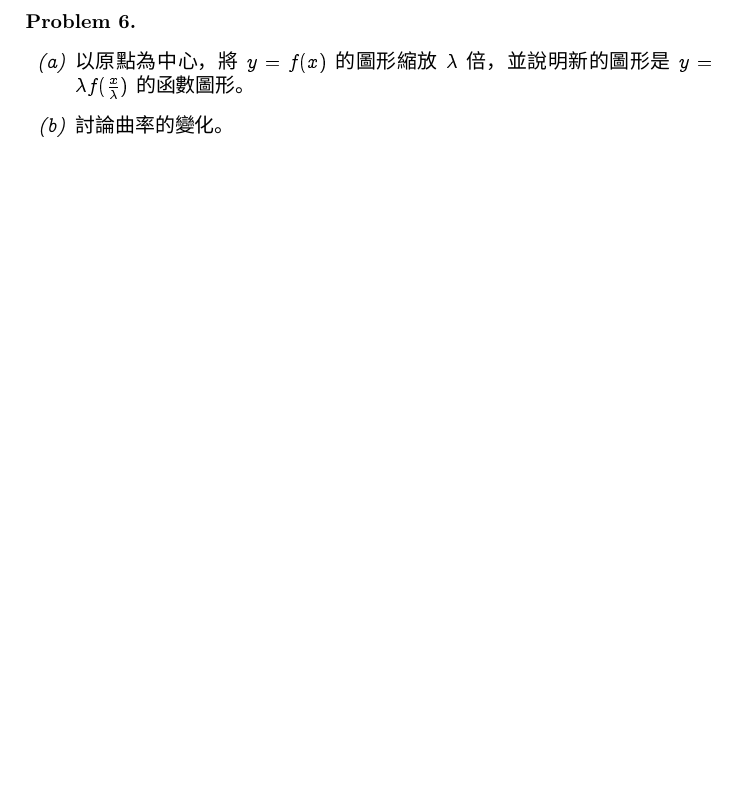
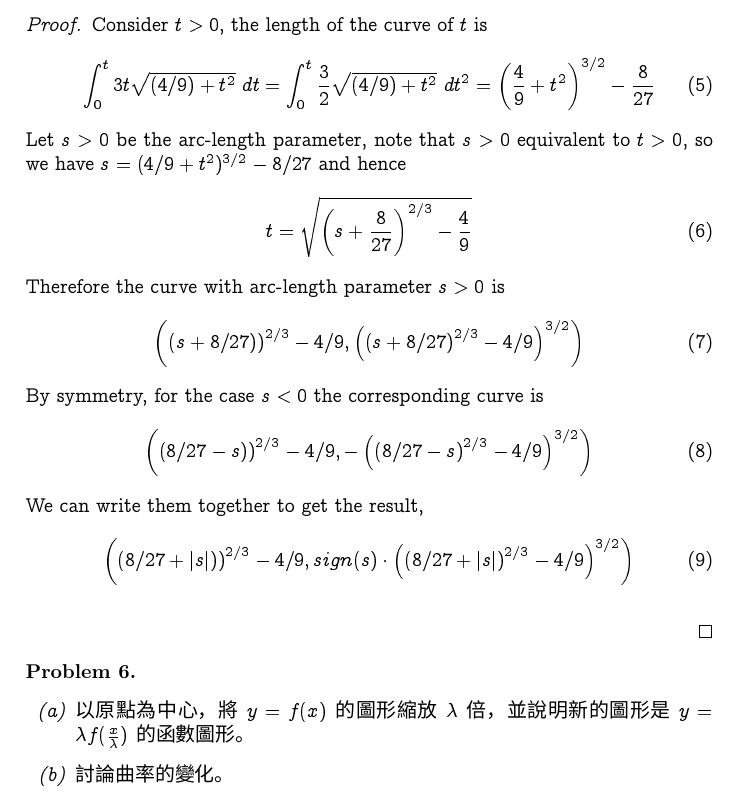
Before and after one commit to peter50216/2011geometryHW, a LaTeX problem sheet (hw2.tex): part of page 2 of 2, cut at the place of the change, the shorter picture padded with empty space. Compiled offline with XeLaTeX; a missing font is replaced by an installed copy or a similar font.

Commit message:
prob5 half.

```diff
--- a/hw2.tex
+++ b/hw2.tex
@@ -74,6 +74,33 @@ Let $P$ be the fixed point, and let $X(s)$ be this curve. Then from description,
 以 $t=0$ 開始將曲線 $(t^2, t^3)$ 化成長度參數。並討論 $t=0$ 時的曲率。
 \end{problem}
 
+\begin{proof}
+Consider $t>0$, the length of the curve of $t$ is
+\begin{equation}
+\int_0^t 3t\sqrt{(4/9)+t^2}\ dt = \int_0^t \frac32\sqrt{(4/9)+t^2}\ dt^2 = \left(\frac49+t^2\right)^{3/2}-\frac{8}{27}
+\end{equation}
+Let $s>0$ be the arc-length parameter, note that $s>0$ equivalent to $t>0$, so we have $s=(4/9+t^2)^{3/2}-8/27$ and hence
+\begin{equation}
+t = \sqrt{\left(s+\frac{8}{27}\right)^{2/3} - \frac{4}{9}}
+\end{equation}
+Therefore the curve with arc-length parameter $s>0$ is
+\begin{equation}
+\left(\left(s+8/27)\right)^{2/3} - 4/9,
+\left(\left(s+8/27\right)^{2/3} - 4/9\right)^{3/2}\right)
+\end{equation}
+By symmetry, for the case $s<0$ the corresponding curve is
+\begin{equation}
+\left(\left(8/27-s)\right)^{2/3} - 4/9,
+-\left(\left(8/27-s\right)^{2/3} - 4/9\right)^{3/2}\right)
+\end{equation}
+We can write them together to get the result,
+\begin{equation}
+\left(\left(8/27+|s|)\right)^{2/3} - 4/9,
+sign(s)\cdot\left(\left(8/27+|s|\right)^{2/3} - 4/9\right)^{3/2}\right)
+\end{equation}
+
+\end{proof}
+
 %第六題
 \setcounter{theProblemCounter}{5}
 \begin{problem}
```
Also changed, not shown: hw2.pdf.
